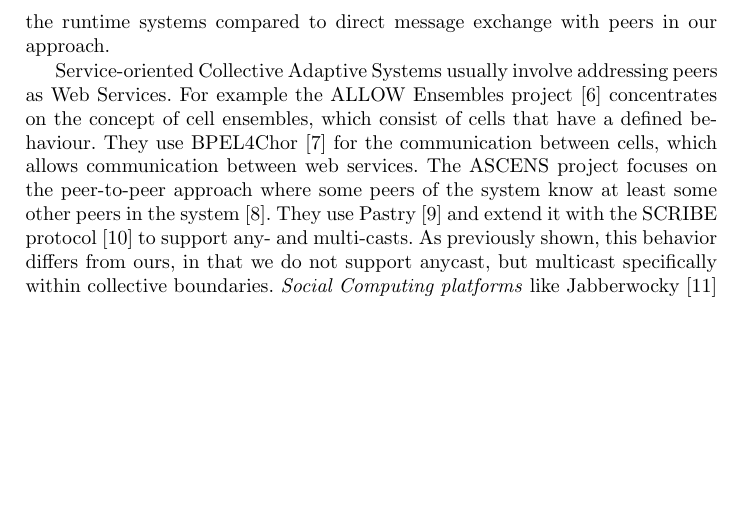
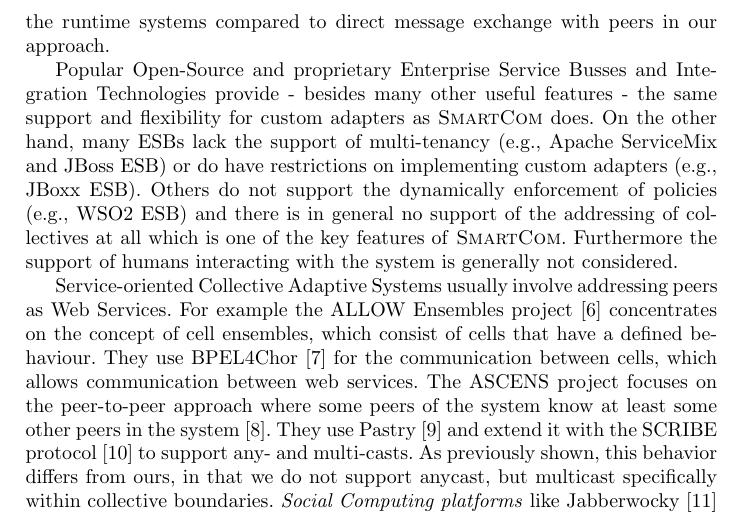
Before and after one commit to PhilZeppe/ICSOC-WESOA14, a LaTeX thesis (WESOA-Paper.tex): part of page 10 of 11 before the commit and part of page 10 of 12 after it, cut so that both start at the same text, the shorter picture padded with empty space. Compiled offline with pdfLaTeX.

Commit message:
related work (first draft)

```diff
--- a/WESOA-Paper.tex
+++ b/WESOA-Paper.tex
@@ -340,6 +340,7 @@ The middleware is able to handle numerous, intermittently available, human and s
 
   In~\cite{Cabri1}, authors propose a middleware that supports communication among agents on different platforms and programming languages. They use a different runtime for each platform and exchange messages between those runtimes to achieve a cross-platform communication of agents. Compared to our approach it focuses on the peer-to-peer interaction instead of the interaction of the system with peers. The intention of the middleware is to exchange the messages between the runtime systems compared to direct message exchange with peers in our approach.
 
+  Popular Open-Source and proprietary Enterprise Service Busses and Integration Technologies provide - besides many other useful features - the same support and flexibility for custom adapters as \mdl{} does. On the other hand, many ESBs lack the support of multi-tenancy (e.g., Apache ServiceMix and JBoss ESB) or do have restrictions on implementing custom adapters (e.g., JBoxx ESB). Others do not support the dynamically enforcement of policies (e.g., WSO2 ESB) and there is in general no support of the addressing of collectives at all which is one of the key features of \mdl{}. Furthermore the support of humans interacting with the system is generally not considered.
 
   Service-oriented Collective Adaptive Systems usually involve addressing peers as Web Services. For example the ALLOW Ensembles project~\cite{Andrikopoulos} concentrates on the concept of cell ensembles, which consist of cells that have a defined behaviour. They use BPEL4Chor~\cite{BPEL4Chor} for the communication between cells, which allows communication between web services.
   %Using additional extensions like WS-BPEL4People\cite{BPEL4People} or WS-HumanTask\cite{HumanTask} one could also incorporate human activities. Other approaches use an SQL like processing system\cite{Humanpowered} that makes use of human capabilities.
```
Also changed, not shown: figures/smartsoc-highlevel.pdf, 1 other file.
